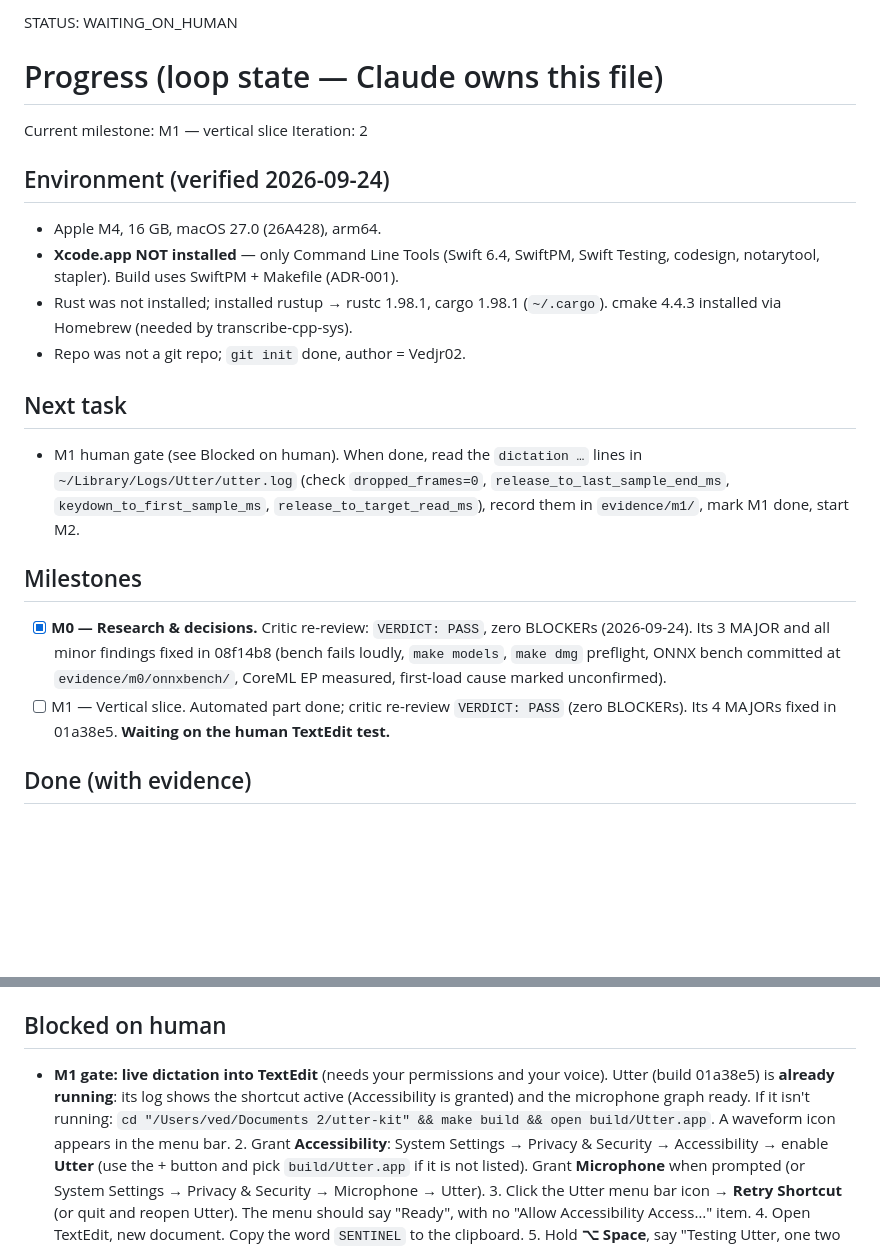
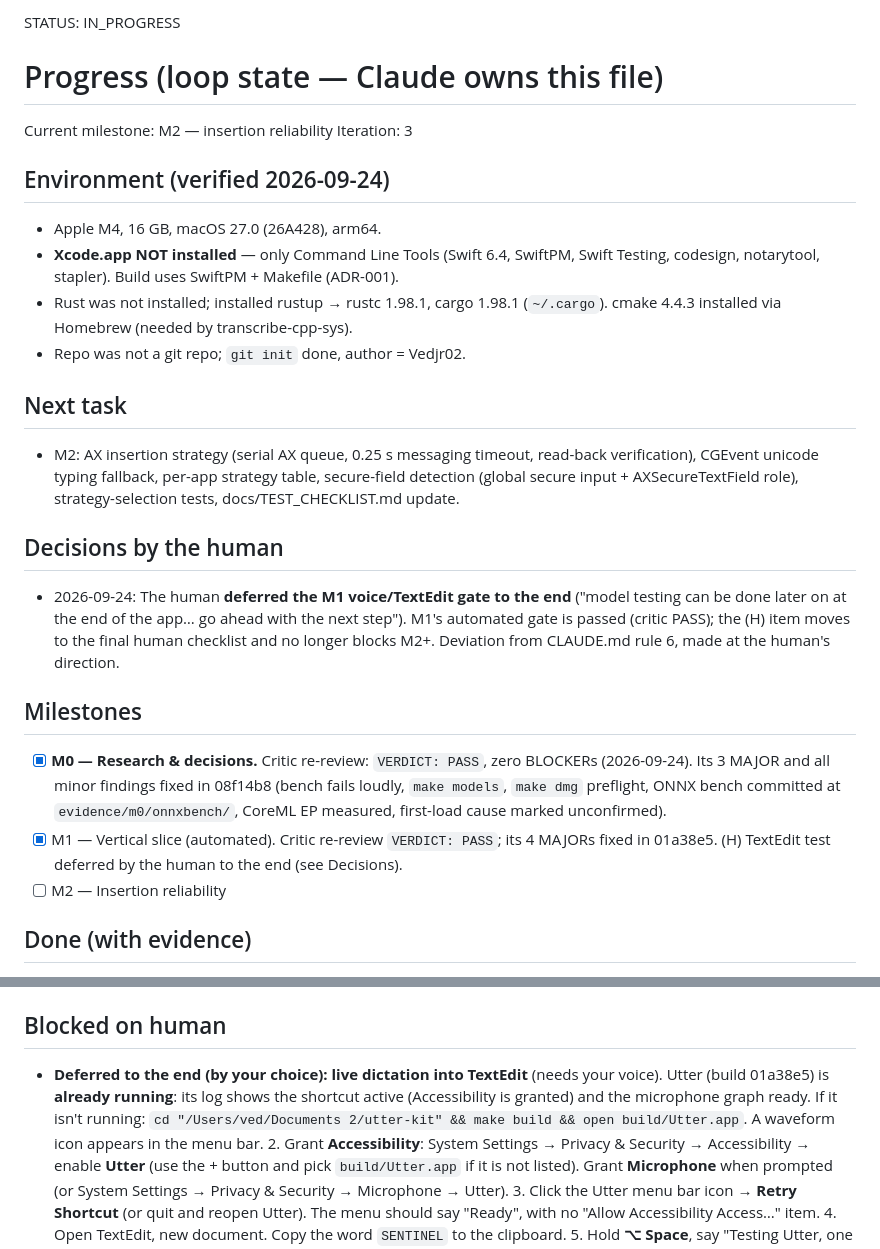
Before and after one commit to vedjrr/Blabbit, a Markdown page: PROGRESS.md, 2 parts joined by grey strips. GitHub-like rendering; blank space fills up the shorter version.

Commit message:
M2: start (human deferred M1 voice gate to the end)

```diff
--- a/PROGRESS.md
+++ b/PROGRESS.md
@@ -1,9 +1,9 @@
-STATUS: WAITING_ON_HUMAN
+STATUS: IN_PROGRESS
 
 # Progress (loop state — Claude owns this file)
 
-Current milestone: M1 — vertical slice
-Iteration: 2
+Current milestone: M2 — insertion reliability
+Iteration: 3
 
 ## Environment (verified 2026-09-24)
 - Apple M4, 16 GB, macOS 27.0 (26A428), arm64.
@@ -12,11 +12,15 @@ Iteration: 2
 - Repo was not a git repo; `git init` done, author = Vedjr02.
 
 ## Next task
-- M1 human gate (see Blocked on human). When done, read the `dictation …` lines in `~/Library/Logs/Utter/utter.log` (check `dropped_frames=0`, `release_to_last_sample_end_ms`, `keydown_to_first_sample_ms`, `release_to_target_read_ms`), record them in `evidence/m1/`, mark M1 done, start M2.
+- M2: AX insertion strategy (serial AX queue, 0.25 s messaging timeout, read-back verification), CGEvent unicode typing fallback, per-app strategy table, secure-field detection (global secure input + AXSecureTextField role), strategy-selection tests, docs/TEST_CHECKLIST.md update.
+
+## Decisions by the human
+- 2026-09-24: The human **deferred the M1 voice/TextEdit gate to the end** ("model testing can be done later on at the end of the app… go ahead with the next step"). M1's automated gate is passed (critic PASS); the (H) item moves to the final human checklist and no longer blocks M2+. Deviation from CLAUDE.md rule 6, made at the human's direction.
 
 ## Milestones
 - [x] **M0 — Research & decisions.** Critic re-review: `VERDICT: PASS`, zero BLOCKERs (2026-09-24). Its 3 MAJOR and all minor findings fixed in 08f14b8 (bench fails loudly, `make models`, `make dmg` preflight, ONNX bench committed at `evidence/m0/onnxbench/`, CoreML EP measured, first-load cause marked unconfirmed).
-- [ ] M1 — Vertical slice. Automated part done; critic re-review `VERDICT: PASS` (zero BLOCKERs). Its 4 MAJORs fixed in 01a38e5. **Waiting on the human TextEdit test.**
+- [x] M1 — Vertical slice (automated). Critic re-review `VERDICT: PASS`; its 4 MAJORs fixed in 01a38e5. (H) TextEdit test deferred by the human to the end (see Decisions).
+- [ ] M2 — Insertion reliability
 
 ## Done (with evidence)
 - [M0] Handy cloned read-only to `/tmp/handy-ref` (v0.9.7-6-g8f9cf53). Component map → `docs/ARCHITECTURE.md` §1.
@@ -62,7 +66,7 @@ Iteration: 2
 - [M1] App launch, first build (`evidence/m1/app_launch.log`): model loads in the background at launch, `load_count=1`; first launch of a new build `load_ms=7303` (the ~7 s outlier again: seen on every fresh build of the app or CLI), relaunch of the same build `load_ms=192 warmup_ms=57 total_ms=250`. Idle: RSS 922 MB, CPU 0.1 %.
 
 ## Blocked on human
-- **M1 gate: live dictation into TextEdit** (needs your permissions and your voice). Utter (build 01a38e5) is **already running**: its log shows the shortcut active (Accessibility is granted) and the microphone graph ready. If it isn't running: `cd "/Users/ved/Documents 2/utter-kit" && make build && open build/Utter.app`. A waveform icon appears in the menu bar.
+- **Deferred to the end (by your choice): live dictation into TextEdit** (needs your voice). Utter (build 01a38e5) is **already running**: its log shows the shortcut active (Accessibility is granted) and the microphone graph ready. If it isn't running: `cd "/Users/ved/Documents 2/utter-kit" && make build && open build/Utter.app`. A waveform icon appears in the menu bar.
   2. Grant **Accessibility**: System Settings → Privacy & Security → Accessibility → enable **Utter** (use the + button and pick `build/Utter.app` if it is not listed). Grant **Microphone** when prompted (or System Settings → Privacy & Security → Microphone → Utter).
   3. Click the Utter menu bar icon → **Retry Shortcut** (or quit and reopen Utter). The menu should say "Ready", with no "Allow Accessibility Access…" item.
   4. Open TextEdit, new document. Copy the word `SENTINEL` to the clipboard.
```
